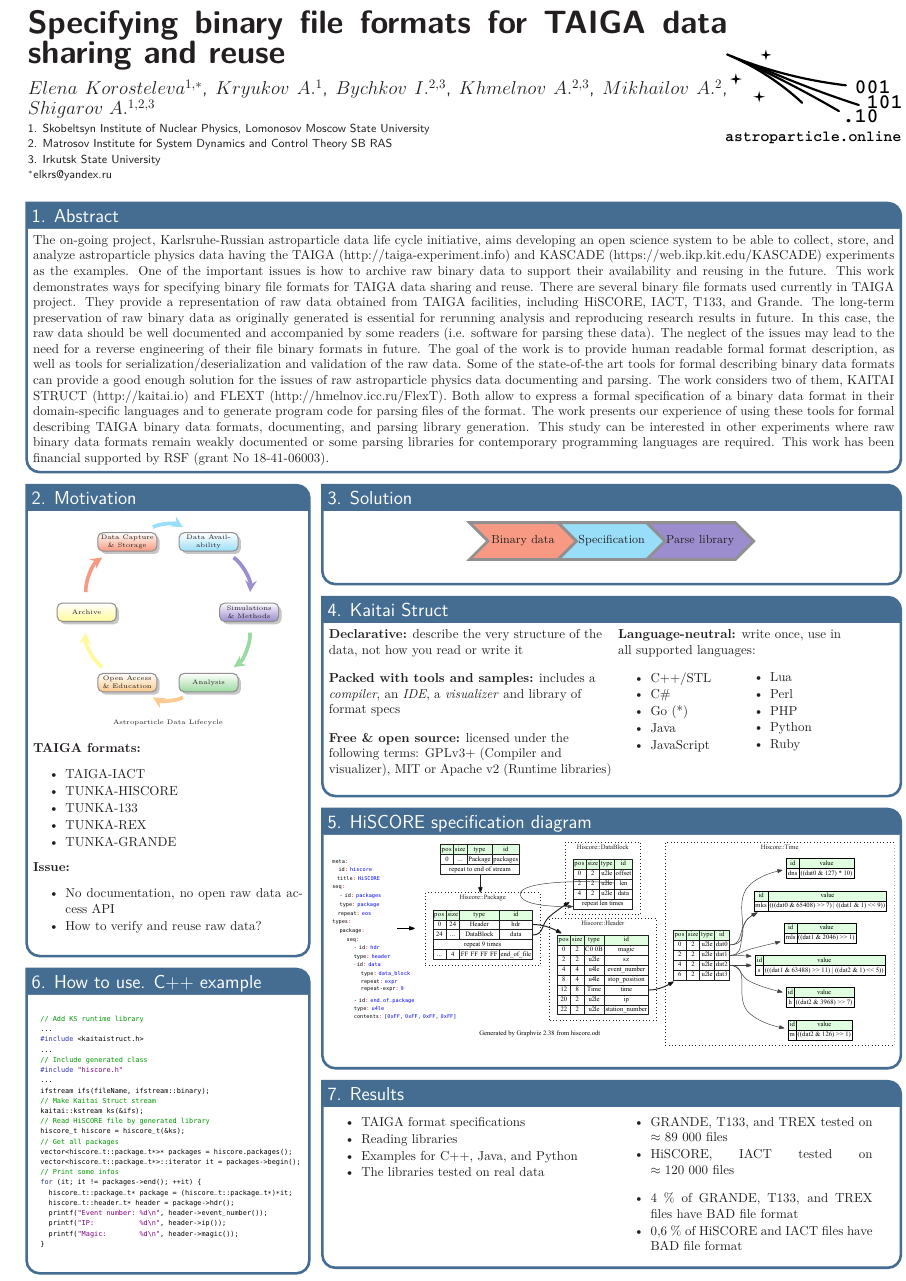
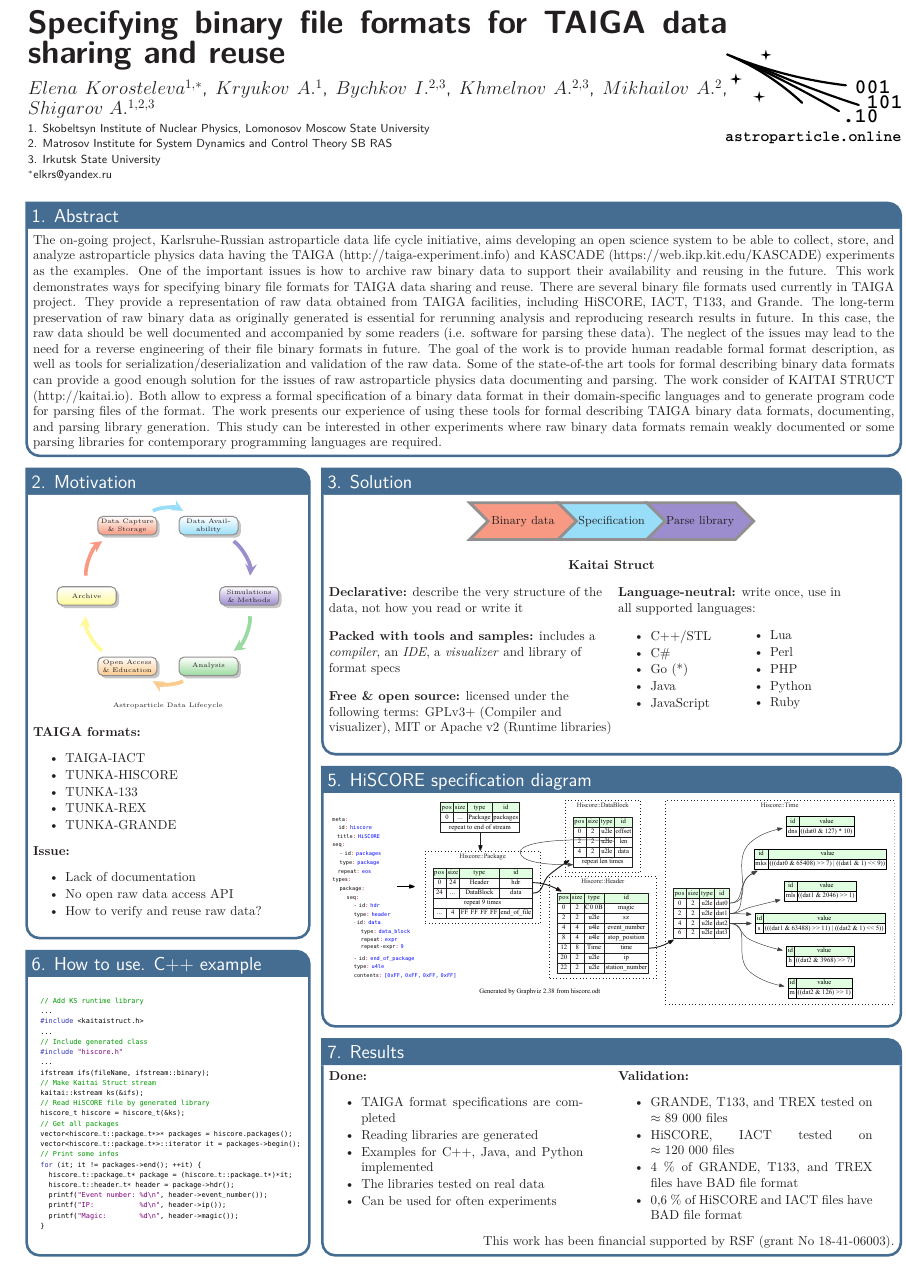
Before and after one commit to sunveil/poster_barnaul, a LaTeX poster (poster.tex): the whole page. Compiled offline with pdfLaTeX.

Commit message:
Improve poster

```diff
--- a/poster.tex
+++ b/poster.tex
@@ -111,7 +111,7 @@ $^*$elkrs@yandex.ru}
 
 
 \headerbox{1. Abstract}{name=introduction,column=0,row=0, span=3}{
-The on-going project, Karlsruhe-Russian astroparticle data life cycle initiative, aims developing an open science system to be able to collect, store, and analyze astroparticle physics data having the TAIGA (http://taiga-experiment.info) and KASCADE (https://web.ikp.kit.edu/KASCADE) experiments as the examples. One of the important issues is how to archive raw binary data to support their availability and reusing in the future. This work demonstrates ways for specifying binary file formats for TAIGA data sharing and reuse. There are several binary file formats used currently in TAIGA project. They provide a representation of raw data obtained from TAIGA facilities, including HiSCORE, IACT, T133, and Grande. The long-term preservation of raw binary data as originally generated is essential for rerunning analysis and reproducing research results in future. In this case, the raw data should be well documented and accompanied by some readers (i.e. software for parsing these data). The neglect of the issues may lead to the need for a reverse engineering of their file binary formats in future. The goal of the work is to provide human readable formal format description, as well as tools for serialization/deserialization and validation of the raw data. Some of the state-of-the art tools for formal describing binary data formats can provide a good enough solution for the issues of raw astroparticle physics data documenting and parsing. The work considers two of them, KAITAI STRUCT (http://kaitai.io) and FLEXT (http://hmelnov.icc.ru/FlexT). Both allow to express a formal specification of a binary data format in their domain-specific languages and to generate program code for parsing files of the format. The work presents our experience of using these tools for formal describing TAIGA binary data formats, documenting, and parsing library generation. This study can be interested in other experiments where raw binary data formats remain weakly documented or some parsing libraries for contemporary programming languages are required. This work has been financial supported by RSF (grant No~18-41-06003).
+The on-going project, Karlsruhe-Russian astroparticle data life cycle initiative, aims developing an open science system to be able to collect, store, and analyze astroparticle physics data having the TAIGA (http://taiga-experiment.info) and KASCADE (https://web.ikp.kit.edu/KASCADE) experiments as the examples. One of the important issues is how to archive raw binary data to support their availability and reusing in the future. This work demonstrates ways for specifying binary file formats for TAIGA data sharing and reuse. There are several binary file formats used currently in TAIGA project. They provide a representation of raw data obtained from TAIGA facilities, including HiSCORE, IACT, T133, and Grande. The long-term preservation of raw binary data as originally generated is essential for rerunning analysis and reproducing research results in future. In this case, the raw data should be well documented and accompanied by some readers (i.e. software for parsing these data). The neglect of the issues may lead to the need for a reverse engineering of their file binary formats in future. The goal of the work is to provide human readable formal format description, as well as tools for serialization/deserialization and validation of the raw data. Some of the state-of-the art tools for formal describing binary data formats can provide a good enough solution for the issues of raw astroparticle physics data documenting and parsing. The work consider of KAITAI STRUCT (http://kaitai.io). Both allow to express a formal specification of a binary data format in their domain-specific languages and to generate program code for parsing files of the format. The work presents our experience of using these tools for formal describing TAIGA binary data formats, documenting, and parsing library generation. This study can be interested in other experiments where raw binary data formats remain weakly documented or some parsing libraries for contemporary programming languages are required.
 }
 
 \headerbox{2. Motivation}{name=motivation,column=0,below=introduction,span=1}{
@@ -142,25 +142,22 @@ The on-going project, Karlsruhe-Russian astroparticle data life cycle initiative
 	  \end{itemize}
     \textbf{Issue:}
 	  \begin{itemize}
-  		\item No documentation, no open raw data access API
+  		\item Lack of documentation
+			\item No open raw data access API
   		\item How to verify and reuse raw data?
   	\end{itemize}
-		\vspace{0.17cm}
+		\vspace{0.09cm}
 }
 
 \headerbox{3. Solution}{name=solution,span=2,column=1,below=introduction}{ % To reduce this block to 1 column width, remove 'span=2'
-
-\vspace{0.1cm}
 
 	\begin{center}
 		\smartdiagram[sequence diagram]{\small{Binary data}, \small{Specification}, \small{Parse library}}
   \end{center}
 
-\vspace{0.1cm}
-
-}
-
-\headerbox{4. Kaitai Struct}{name=kaitai,span=2,column=1,below=solution}{ % To reduce this block to 1 column width, remove 'span=2'
+\begin{center}
+\textbf{Kaitai Struct}
+\end{center}
 
   \begin{multicols}{2}
     \begin{minipage}{0.50\textwidth}
@@ -213,7 +210,7 @@ The on-going project, Karlsruhe-Russian astroparticle data life cycle initiative
 %Mikhail Yakshin, "`Kaitai Struct -- a new way to develop parsers for binary structures."', 2018. [Online]. Available: \url{https://kaitai.io}. [Accessed: 29- May- 2018]
 }
 
-\headerbox{5. HiSCORE specification diagram}{name=example,column=1, span=2, below=kaitai}{
+\headerbox{5. HiSCORE specification diagram}{name=example,column=1, span=2, below=solution}{
 	\includegraphics[width=1\textwidth]{hiscore.pdf}
 }
 
@@ -224,27 +221,29 @@ The on-going project, Karlsruhe-Russian astroparticle data life cycle initiative
 \headerbox{7. Results}{name=done,span=2,column=1,below=example}{ % To reduce this block to 1 column width, remove 'span=2'
 	\begin{multicols}{2}
 	  \begin{minipage}{0.45\textwidth}
-			\vspace{0.1cm}
+			\textbf{Done:}
 			\begin{itemize}
-				\item TAIGA format specifications
-				\item Reading libraries
-				\item Examples for C++, Java, and Python
+				\item TAIGA format specifications are completed
+				\item Reading libraries are generated
+				\item Examples for C++, Java, and Python implemented
 				\item The libraries tested on real data
+				\item Can be used for often experiments
 			\end{itemize}
 		\end{minipage}
 		\begin{minipage}{0.45\textwidth}
-  		\vspace{0.1cm}
+			\textbf{Validation:}
 			\begin{itemize}
 	  		\item GRANDE, T133, and TREX tested on $\approx$~89~000~files
 				\item	HiSCORE, IACT tested on $\approx$~120~000~files
-			\end{itemize}
- 			\begin{itemize}
 	 			\item 4~\% of GRANDE, T133, and TREX files have BAD file format
 				\item	0,6~\% of HiSCORE and IACT files have BAD file format
 			\end{itemize}
-			\vspace{0.1cm}
 		\end{minipage}
 	\end{multicols}
+
+	\begin{flushright}
+	This work has been financial supported by RSF (grant No~18-41-06003).
+	\end{flushright}
 }
 
 \end{poster}
```
